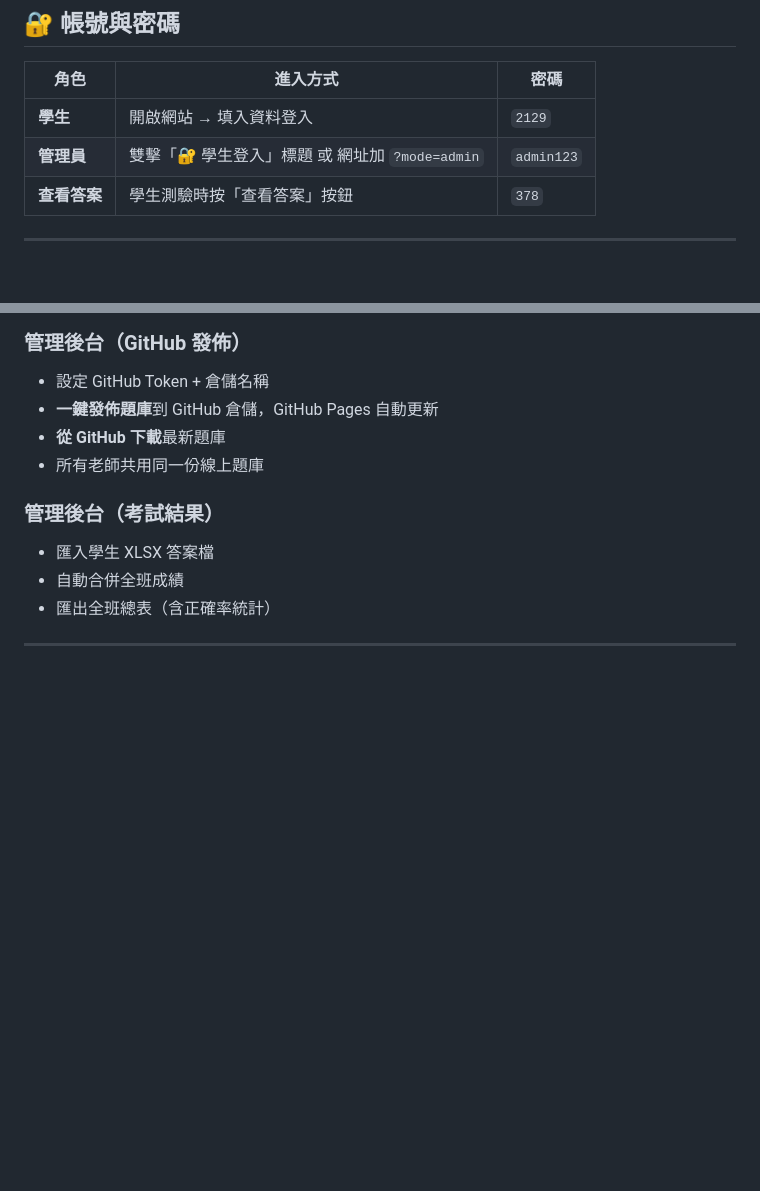
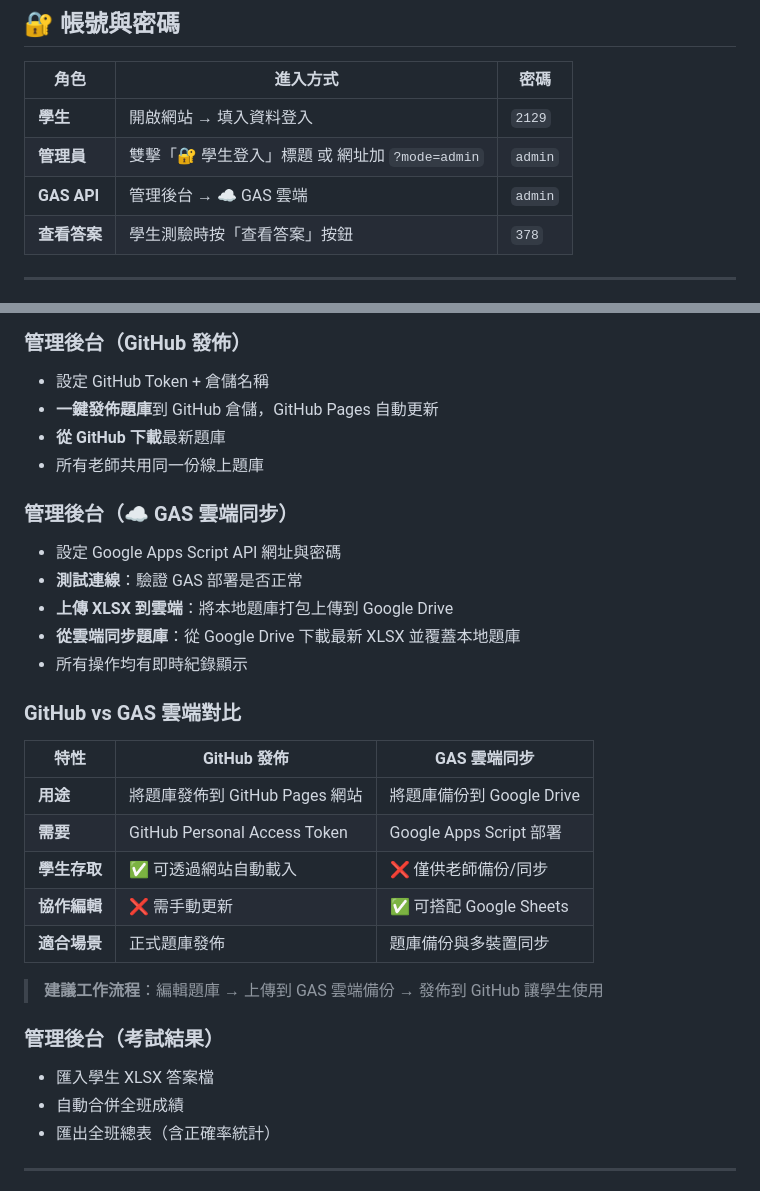
Before and after one commit to 14211-star/science-quiz, a Markdown page: README.md, 2 parts joined by grey strips. GitHub-like rendering; blank space fills up the shorter version.

```diff
--- a/README.md
+++ b/README.md
@@ -13,7 +13,8 @@
 | 角色 | 進入方式 | 密碼 |
 |------|----------|------|
 | **學生** | 開啟網站 → 填入資料登入 | `2129` |
-| **管理員** | 雙擊「🔐 學生登入」標題 或 網址加 `?mode=admin` | `admin123` |
+| **管理員** | 雙擊「🔐 學生登入」標題 或 網址加 `?mode=admin` | `admin` |
+| **GAS API** | 管理後台 → ☁️ GAS 雲端 | `admin` |
 | **查看答案** | 學生測驗時按「查看答案」按鈕 | `378` |
 
 ---
@@ -47,6 +48,26 @@
 - **從 GitHub 下載**最新題庫
 - 所有老師共用同一份線上題庫
 
+### 管理後台（☁️ GAS 雲端同步）
+
+- 設定 Google Apps Script API 網址與密碼
+- **測試連線**：驗證 GAS 部署是否正常
+- **上傳 XLSX 到雲端**：將本地題庫打包上傳到 Google Drive
+- **從雲端同步題庫**：從 Google Drive 下載最新 XLSX 並覆蓋本地題庫
+- 所有操作均有即時紀錄顯示
+
+### GitHub vs GAS 雲端對比
+
+| 特性 | GitHub 發佈 | GAS 雲端同步 |
+|------|-------------|--------------|
+| **用途** | 將題庫發佈到 GitHub Pages 網站 | 將題庫備份到 Google Drive |
+| **需要** | GitHub Personal Access Token | Google Apps Script 部署 |
+| **學生存取** | ✅ 可透過網站自動載入 | ❌ 僅供老師備份/同步 |
+| **協作編輯** | ❌ 需手動更新 | ✅ 可搭配 Google Sheets |
+| **適合場景** | 正式題庫發佈 | 題庫備份與多裝置同步 |
+
+> **建議工作流程**：編輯題庫 → 上傳到 GAS 雲端備份 → 發佈到 GitHub 讓學生使用
+
 ### 管理後台（考試結果）
 
 - 匯入學生 XLSX 答案檔
```
Also changed, not shown: other parts of README.md (+53 -0 lines).
